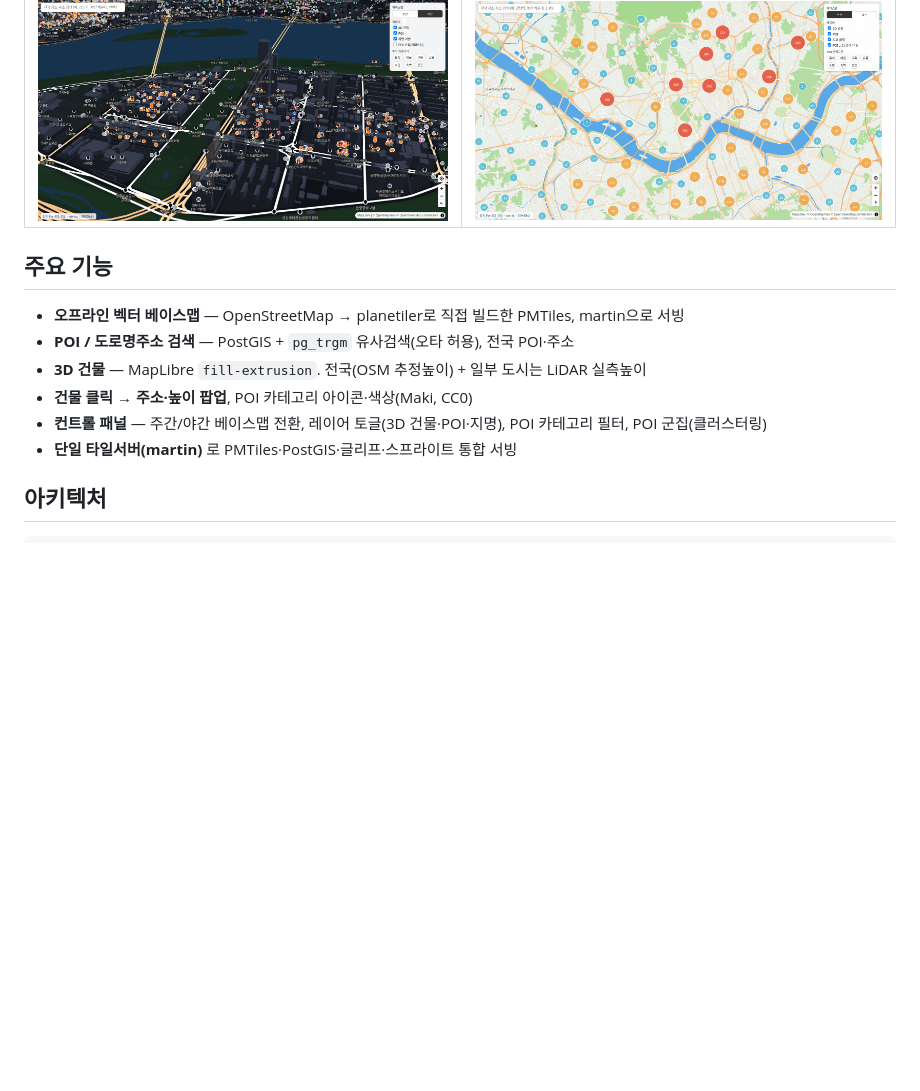
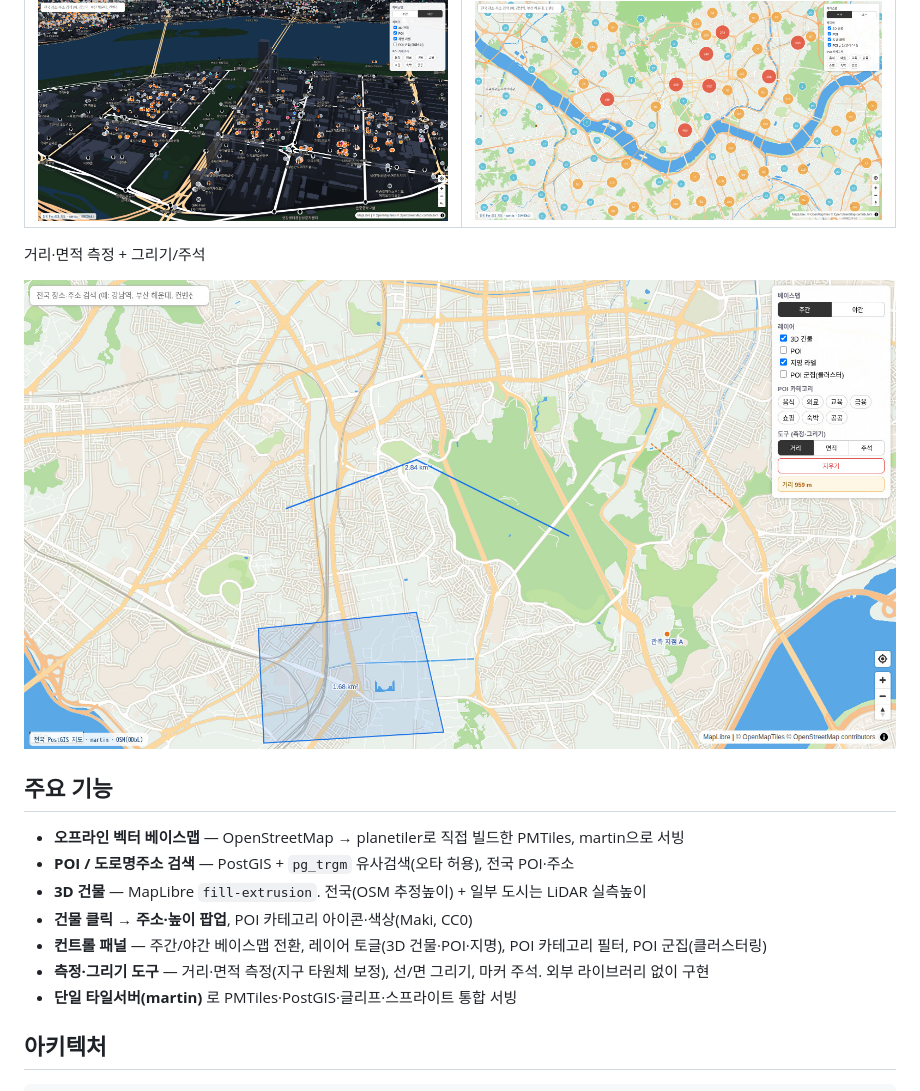
Before and after one commit to DeepMav/offgrid-gis, a Markdown page: README.md, the part around the change. Drawn GitHub-style; pictures changed too: docs/screenshots/feat_measure.jpg (added); blank space fills up the shorter version.

```diff
--- a/README.md
+++ b/README.md
@@ -21,6 +21,10 @@
 | **야간 테마 (3D)** | **POI 군집(클러스터링)** |
 | ![야간](docs/screenshots/feat_night.jpg) | ![클러스터](docs/screenshots/feat_cluster.jpg) |
 
+거리·면적 측정 + 그리기/주석
+
+![측정·그리기](docs/screenshots/feat_measure.jpg)
+
 ## 주요 기능
 
 - **오프라인 벡터 베이스맵** — OpenStreetMap → planetiler로 직접 빌드한 PMTiles, martin으로 서빙
@@ -28,6 +32,7 @@
 - **3D 건물** — MapLibre `fill-extrusion`. 전국(OSM 추정높이) + 일부 도시는 LiDAR 실측높이
 - **건물 클릭 → 주소·높이 팝업**, POI 카테고리 아이콘·색상(Maki, CC0)
 - **컨트롤 패널** — 주간/야간 베이스맵 전환, 레이어 토글(3D 건물·POI·지명), POI 카테고리 필터, POI 군집(클러스터링)
+- **측정·그리기 도구** — 거리·면적 측정(지구 타원체 보정), 선/면 그리기, 마커 주석. 외부 라이브러리 없이 구현
 - **단일 타일서버(martin)** 로 PMTiles·PostGIS·글리프·스프라이트 통합 서빙
 
 ## 아키텍처
```
Also changed, not shown: 1 other file.
